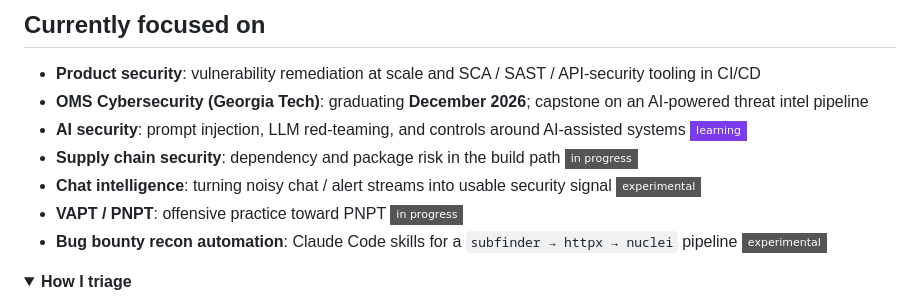
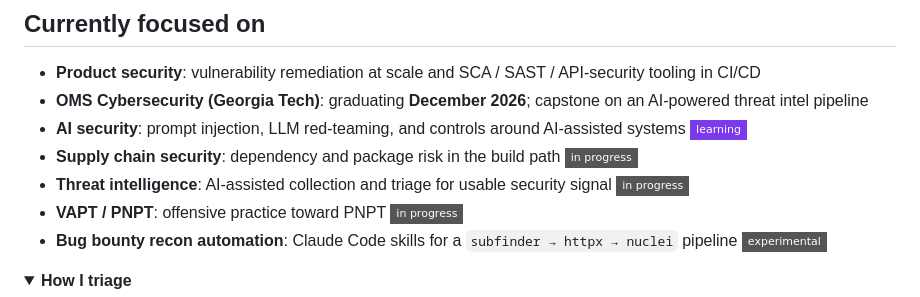
Before and after one commit to Chaithu5/Chaithu5, a Markdown page: README.md, the part around one of its changes. Drawn GitHub-style; folded sections open; badges without logos.

Commit message:
Fix threat intel wording and banner display name
Replace chat intelligence with threat intelligence; set banner name
to Chaitanya anv.

```diff
--- a/README.md
+++ b/README.md
@@ -38,7 +38,7 @@ Day to day I live in an AWS + Jenkins world. When a finding lands, I care less a
 - **OMS Cybersecurity (Georgia Tech)**: graduating **December 2026**; capstone on an AI-powered threat intel pipeline
 - **AI security**: prompt injection, LLM red-teaming, and controls around AI-assisted systems ![learning](https://img.shields.io/badge/learning-7C3AED?style=flat-square)
 - **Supply chain security**: dependency and package risk in the build path ![in progress](https://img.shields.io/badge/in_progress-555?style=flat-square)
-- **Chat intelligence**: turning noisy chat / alert streams into usable security signal ![experimental](https://img.shields.io/badge/experimental-555?style=flat-square)
+- **Threat intelligence**: AI-assisted collection and triage for usable security signal ![in progress](https://img.shields.io/badge/in_progress-555?style=flat-square)
 - **VAPT / PNPT**: offensive practice toward PNPT ![in progress](https://img.shields.io/badge/in_progress-555?style=flat-square)
 - **Bug bounty recon automation**: Claude Code skills for a `subfinder → httpx → nuclei` pipeline ![experimental](https://img.shields.io/badge/experimental-555?style=flat-square)
 
```
Also changed, not shown: other parts of README.md (+1 -1 lines), assets/header.png, 1 other file.
